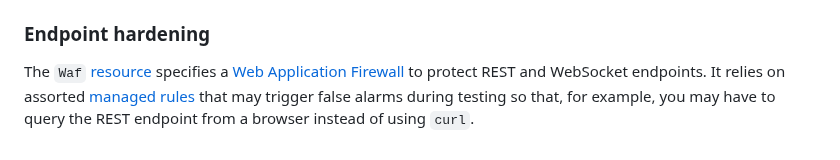
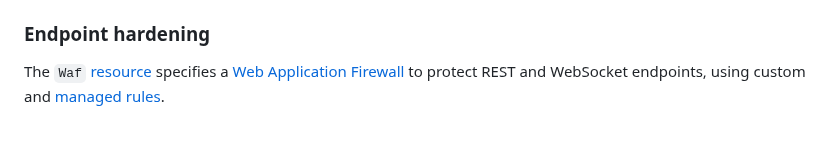
Before and after one commit to econia-labs/emojicoin-dot-fun, a Markdown page: src/cloud-formation/README.md, the part around the change. GitHub-like rendering.

Commit message:
Change rule note

```diff
--- a/src/cloud-formation/README.md
+++ b/src/cloud-formation/README.md
@@ -394,9 +394,7 @@ restricts [role passing] to the `ContainerRole`.
 ### Endpoint hardening
 
 The `Waf` [resource][resources] specifies a [Web Application Firewall] to
-protect REST and WebSocket endpoints. It relies on assorted [managed rules] that
-may trigger false alarms during testing so that, for example, you may have to
-query the REST endpoint from a browser instead of using `curl`.
+protect REST and WebSocket endpoints, using custom and [managed rules].
 
 [amazonec2containerserviceautoscalerole]: https://docs.aws.amazon.com/autoscaling/application/userguide/security-iam-awsmanpol.html#ecs-policy
 [application autoscaling iam access]: https://docs.aws.amazon.com/autoscaling/application/userguide/security_iam_service-with-iam.html
```
